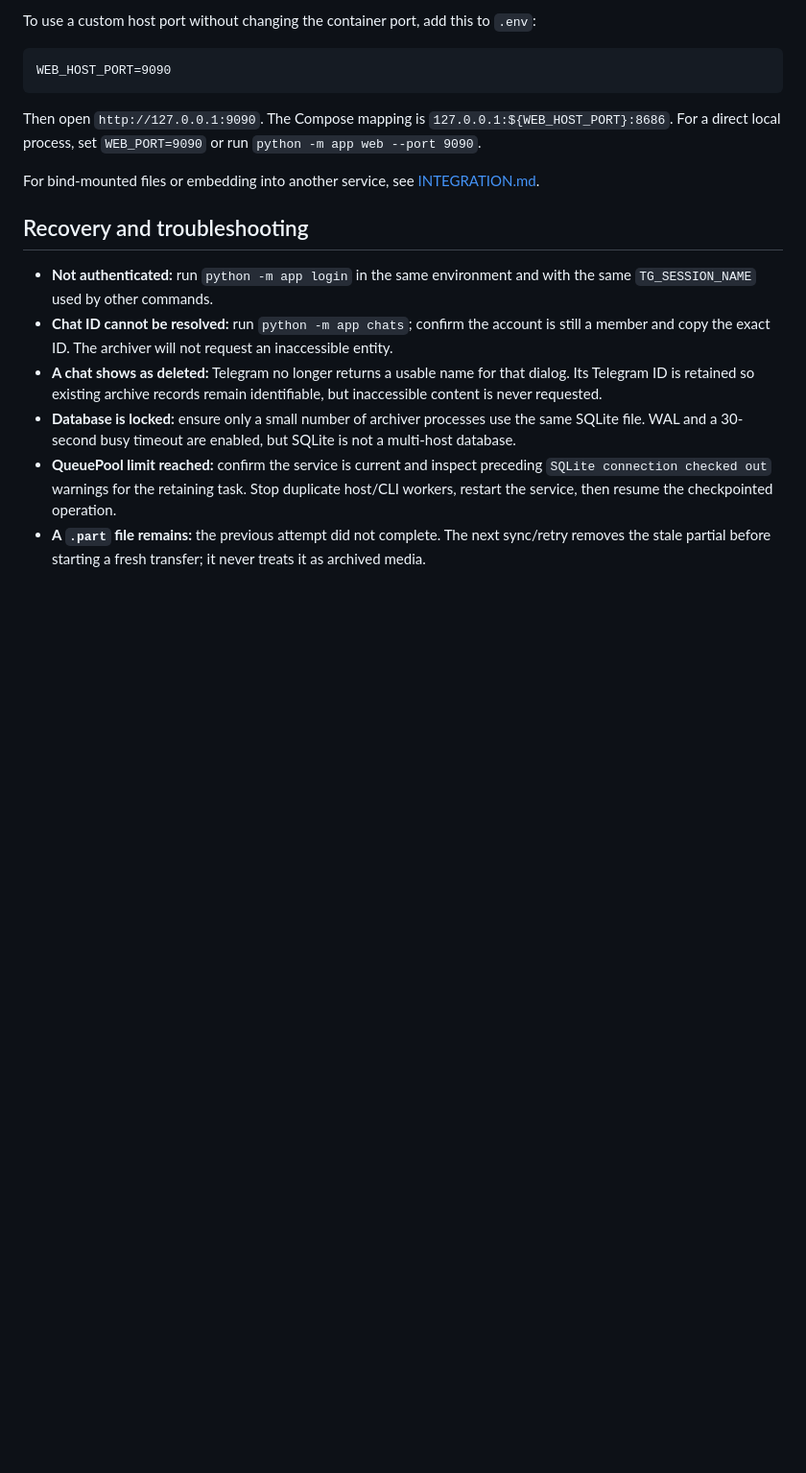
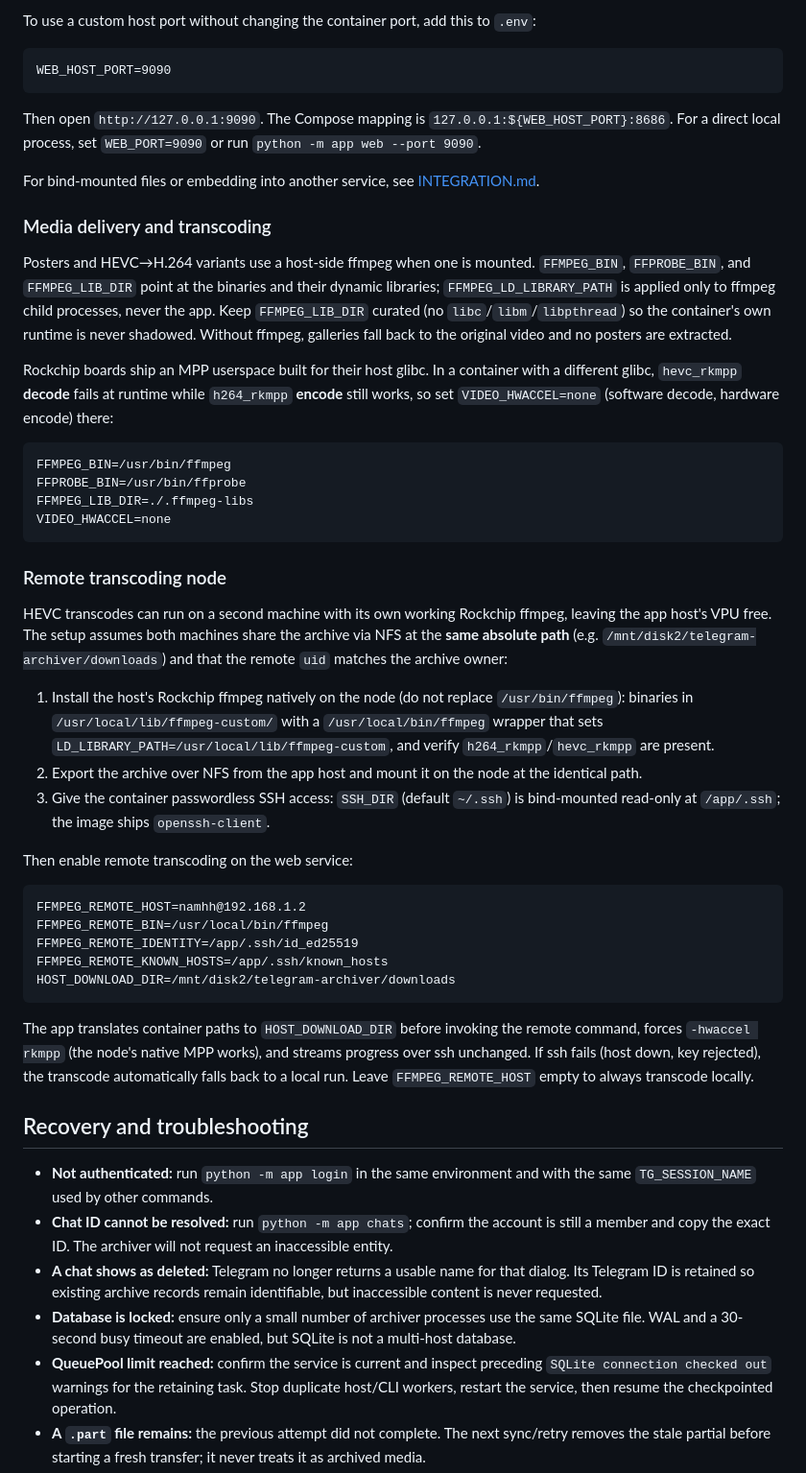
Before and after one commit to 0x2f0713/telegram-archive, a Markdown page: README.md, the part around the change. Shown at 96% size. GitHub-like rendering; blank space fills up the shorter version.

Commit message:
Document the ffmpeg and remote-transcoding deployment model
The Docker Compose section now covers the host ffmpeg mount, the curated
library directory, the VIDEO_HWACCEL=none container caveat (host-built MPP
expects glibc 2.35), and the remote transcoding node setup: native Rockchip
ffmpeg with a LD_LIBRARY_PATH wrapper, NFS at identical paths, mounted ssh
keys, and automatic fallback to a local transcode.

````diff
--- a/README.md
+++ b/README.md
@@ -312,6 +312,39 @@ Then open `http://127.0.0.1:9090`. The Compose mapping is `127.0.0.1:${WEB_HOST_
 
 For bind-mounted files or embedding into another service, see [INTEGRATION.md](INTEGRATION.md).
 
+### Media delivery and transcoding
+
+Posters and HEVC→H.264 variants use a host-side ffmpeg when one is mounted. `FFMPEG_BIN`, `FFPROBE_BIN`, and `FFMPEG_LIB_DIR` point at the binaries and their dynamic libraries; `FFMPEG_LD_LIBRARY_PATH` is applied only to ffmpeg child processes, never the app. Keep `FFMPEG_LIB_DIR` curated (no `libc`/`libm`/`libpthread`) so the container's own runtime is never shadowed. Without ffmpeg, galleries fall back to the original video and no posters are extracted.
+
+Rockchip boards ship an MPP userspace built for their host glibc. In a container with a different glibc, `hevc_rkmpp` **decode** fails at runtime while `h264_rkmpp` **encode** still works, so set `VIDEO_HWACCEL=none` (software decode, hardware encode) there:
+
+```dotenv
+FFMPEG_BIN=/usr/bin/ffmpeg
+FFPROBE_BIN=/usr/bin/ffprobe
+FFMPEG_LIB_DIR=./.ffmpeg-libs
+VIDEO_HWACCEL=none
+```
+
+### Remote transcoding node
+
+HEVC transcodes can run on a second machine with its own working Rockchip ffmpeg, leaving the app host's VPU free. The setup assumes both machines share the archive via NFS at the **same absolute path** (e.g. `/mnt/disk2/telegram-archiver/downloads`) and that the remote `uid` matches the archive owner:
+
+1. Install the host's Rockchip ffmpeg natively on the node (do not replace `/usr/bin/ffmpeg`): binaries in `/usr/local/lib/ffmpeg-custom/` with a `/usr/local/bin/ffmpeg` wrapper that sets `LD_LIBRARY_PATH=/usr/local/lib/ffmpeg-custom`, and verify `h264_rkmpp`/`hevc_rkmpp` are present.
+2. Export the archive over NFS from the app host and mount it on the node at the identical path.
+3. Give the container passwordless SSH access: `SSH_DIR` (default `~/.ssh`) is bind-mounted read-only at `/app/.ssh`; the image ships `openssh-client`.
+
+Then enable remote transcoding on the web service:
+
+```dotenv
+FFMPEG_REMOTE_HOST=namhh@192.168.1.2
+FFMPEG_REMOTE_BIN=/usr/local/bin/ffmpeg
+FFMPEG_REMOTE_IDENTITY=/app/.ssh/id_ed25519
+FFMPEG_REMOTE_KNOWN_HOSTS=/app/.ssh/known_hosts
+HOST_DOWNLOAD_DIR=/mnt/disk2/telegram-archiver/downloads
+```
+
+The app translates container paths to `HOST_DOWNLOAD_DIR` before invoking the remote command, forces `-hwaccel rkmpp` (the node's native MPP works), and streams progress over ssh unchanged. If ssh fails (host down, key rejected), the transcode automatically falls back to a local run. Leave `FFMPEG_REMOTE_HOST` empty to always transcode locally.
+
 ## Recovery and troubleshooting
 
 - **Not authenticated:** run `python -m app login` in the same environment and with the same `TG_SESSION_NAME` used by other commands.
````
